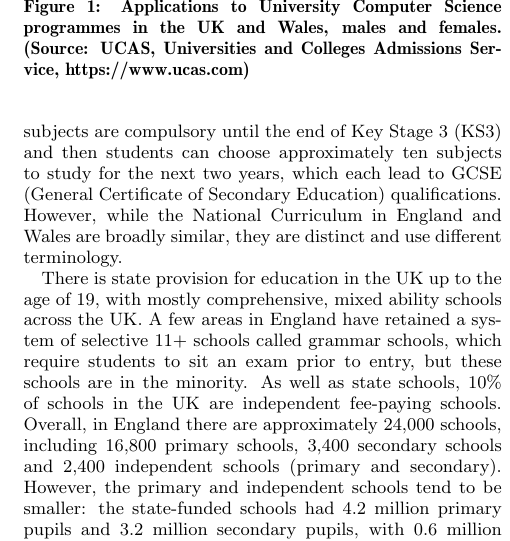
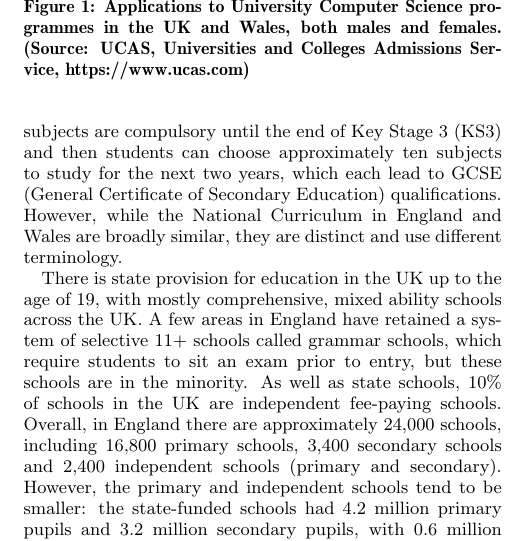
Before and after one commit to tomcrick/WiPSCE2015, a LaTeX paper (wipsce2015.tex): part of one column of page 3 of 5, cut so that both start at the same text. Compiled offline with pdfLaTeX.

Commit message:
more changes

```diff
--- a/wipsce2015.tex
+++ b/wipsce2015.tex
@@ -278,7 +278,7 @@ terminology.
 \begin{figure}
   \centering
   \includegraphics[width=0.9\columnwidth]{images/numbers.png}
-  \caption{Applications to University Computer Science programmes in the UK and Wales, males and females.
+  \caption{Applications to University Computer Science programmes in the UK and Wales, both males and females.
            (Source: UCAS, Universities and Colleges Admissions Service,
             https://www.ucas.com)}
   \label{fig:numbers}
```
